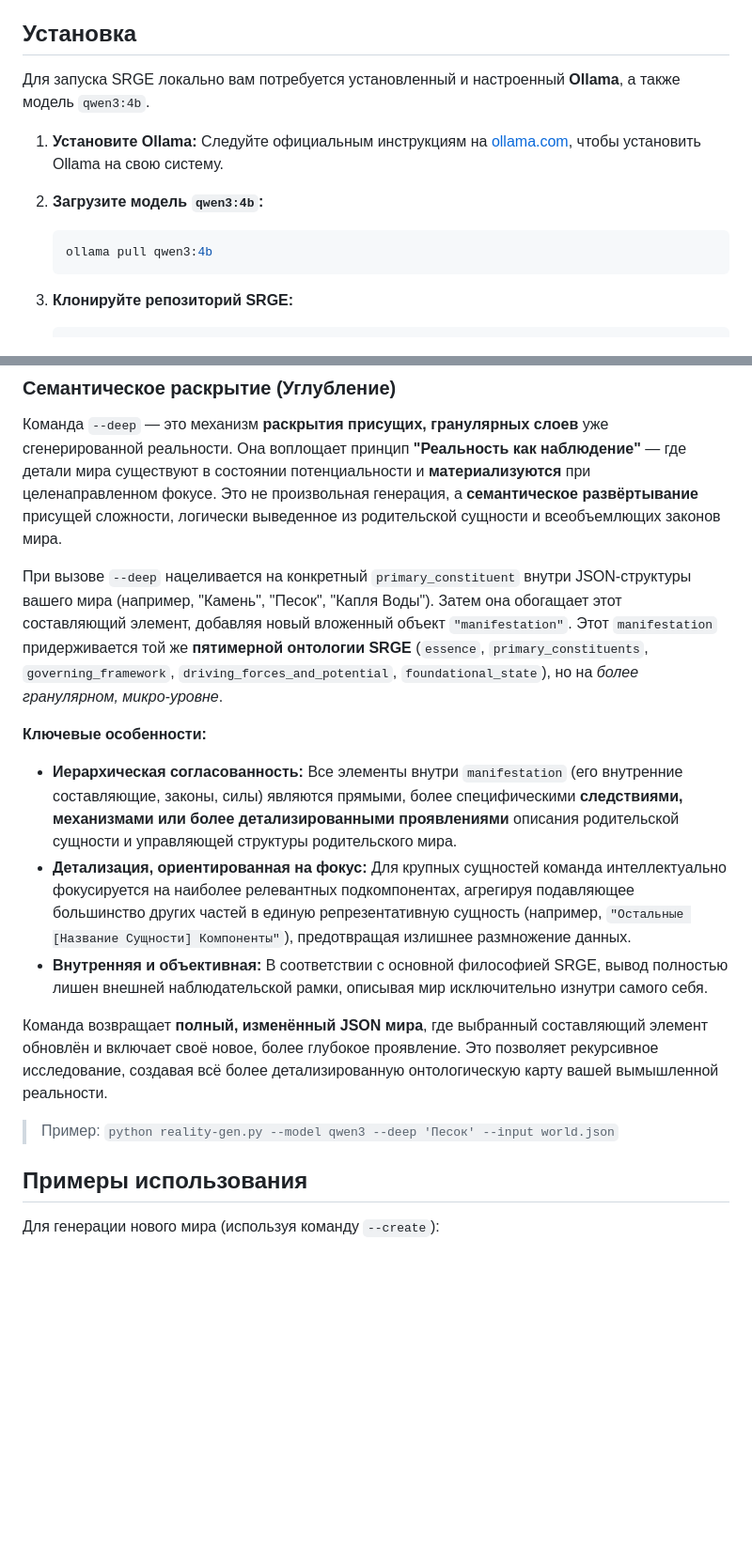
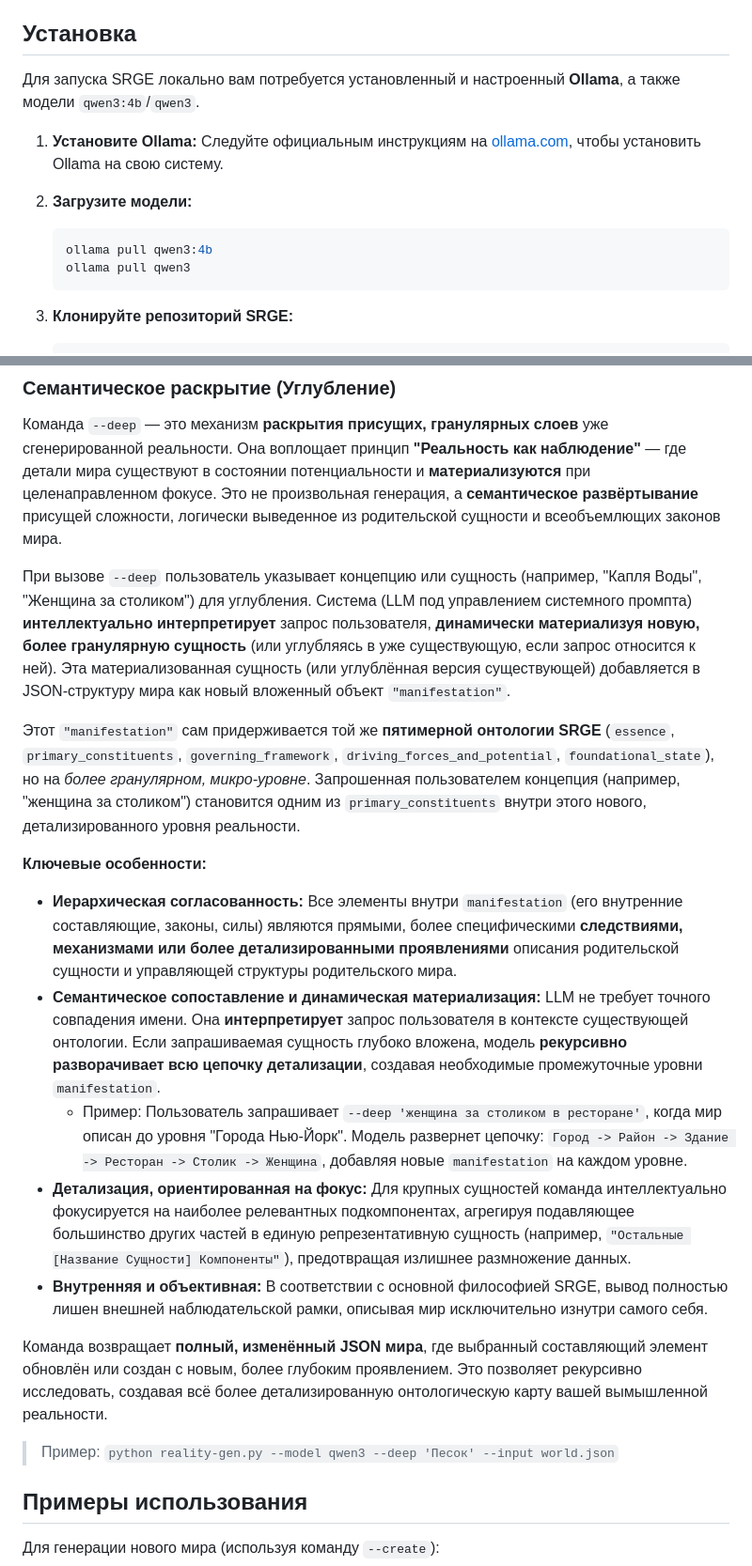
Before and after one commit to architector1324/project-demiurg, a Markdown page: README_ru.md, 2 parts joined by grey strips. Shown: that part at 94% size. GitHub-like rendering; blank space fills up the shorter version.

Commit message:
readme: updated revelation section

````diff
--- a/README_ru.md
+++ b/README_ru.md
@@ -32,14 +32,15 @@ SRGE предлагает мощный набор возможностей, пр
 
 ## Установка
 
-Для запуска SRGE локально вам потребуется установленный и настроенный **Ollama**, а также модель `qwen3:4b`.
+Для запуска SRGE локально вам потребуется установленный и настроенный **Ollama**, а также модели `qwen3:4b`/`qwen3`.
 
 1.  **Установите Ollama:** Следуйте официальным инструкциям на [ollama.com](https://ollama.com/), чтобы установить Ollama на свою систему.
 
-2.  **Загрузите модель `qwen3:4b`:**
+2.  **Загрузите модели:**
 
     ```bash
     ollama pull qwen3:4b
+    ollama pull qwen3
     ```
 
 3.  **Клонируйте репозиторий SRGE:**
@@ -98,18 +99,23 @@ SRGE предлагает мощный набор возможностей, пр
 
 Команда `--deep` — это механизм **раскрытия присущих, гранулярных слоев** уже сгенерированной реальности. Она воплощает принцип **"Реальность как наблюдение"** — где детали мира существуют в состоянии потенциальности и **материализуются** при целенаправленном фокусе. Это не произвольная генерация, а **семантическое развёртывание** присущей сложности, логически выведенное из родительской сущности и всеобъемлющих законов мира.
 
-При вызове `--deep` нацеливается на конкретный `primary_constituent` внутри JSON-структуры вашего мира (например, "Камень", "Песок", "Капля Воды"). Затем она обогащает этот составляющий элемент, добавляя новый вложенный объект `"manifestation"`. Этот `manifestation` придерживается той же **пятимерной онтологии SRGE** (`essence`, `primary_constituents`, `governing_framework`, `driving_forces_and_potential`, `foundational_state`), но на *более гранулярном, микро-уровне*.
+При вызове `--deep` пользователь указывает концепцию или сущность (например, "Капля Воды", "Женщина за столиком") для углубления. Система (LLM под управлением системного промпта) **интеллектуально интерпретирует** запрос пользователя, **динамически материализуя новую, более гранулярную сущность** (или углубляясь в уже существующую, если запрос относится к ней). Эта материализованная сущность (или углублённая версия существующей) добавляется в JSON-структуру мира как новый вложенный объект `"manifestation"`.
+
+Этот `"manifestation"` сам придерживается той же **пятимерной онтологии SRGE** (`essence`, `primary_constituents`, `governing_framework`, `driving_forces_and_potential`, `foundational_state`), но на *более гранулярном, микро-уровне*. Запрошенная пользователем концепция (например, "женщина за столиком") становится одним из `primary_constituents` внутри этого нового, детализированного уровня реальности.
 
 **Ключевые особенности:**
 
 *   **Иерархическая согласованность:** Все элементы внутри `manifestation` (его внутренние составляющие, законы, силы) являются прямыми, более специфическими **следствиями, механизмами или более детализированными проявлениями** описания родительской сущности и управляющей структуры родительского мира.
+*   **Семантическое сопоставление и динамическая материализация:** LLM не требует точного совпадения имени. Она **интерпретирует** запрос пользователя в контексте существующей онтологии. Если запрашиваемая сущность глубоко вложена, модель **рекурсивно разворачивает всю цепочку детализации**, создавая необходимые промежуточные уровни `manifestation`.
+    *   Пример: Пользователь запрашивает `--deep 'женщина за столиком в ресторане'`, когда мир описан до уровня "Города Нью-Йорк". Модель развернет цепочку: `Город -> Район -> Здание -> Ресторан -> Столик -> Женщина`, добавляя новые `manifestation` на каждом уровне.
 *   **Детализация, ориентированная на фокус:** Для крупных сущностей команда интеллектуально фокусируется на наиболее релевантных подкомпонентах, агрегируя подавляющее большинство других частей в единую репрезентативную сущность (например, `"Остальные [Название Сущности] Компоненты"`), предотвращая излишнее размножение данных.
 *   **Внутренняя и объективная:** В соответствии с основной философией SRGE, вывод полностью лишен внешней наблюдательской рамки, описывая мир исключительно изнутри самого себя.
 
-Команда возвращает **полный, изменённый JSON мира**, где выбранный составляющий элемент обновлён и включает своё новое, более глубокое проявление. Это позволяет рекурсивное исследование, создавая всё более детализированную онтологическую карту вашей вымышленной реальности.
+Команда возвращает **полный, изменённый JSON мира**, где выбранный составляющий элемент обновлён или создан с новым, более глубоким проявлением. Это позволяет рекурсивно исследовать, создавая всё более детализированную онтологическую карту вашей вымышленной реальности.
 
 > Пример:
 > `python reality-gen.py --model qwen3 --deep 'Песок' --input world.json`
+
 
 ## Примеры использования
 
````
Also changed, not shown: README.md (+15 -10 lines).
